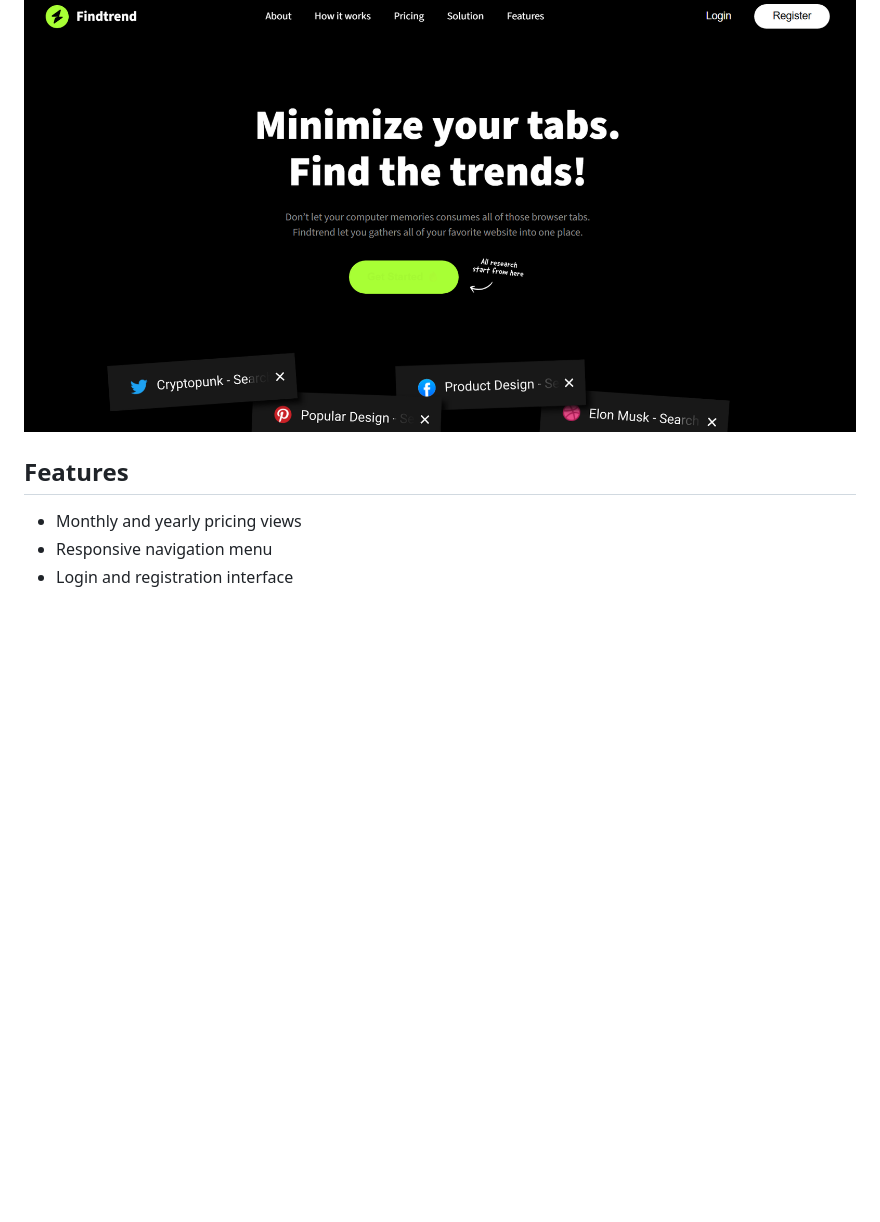
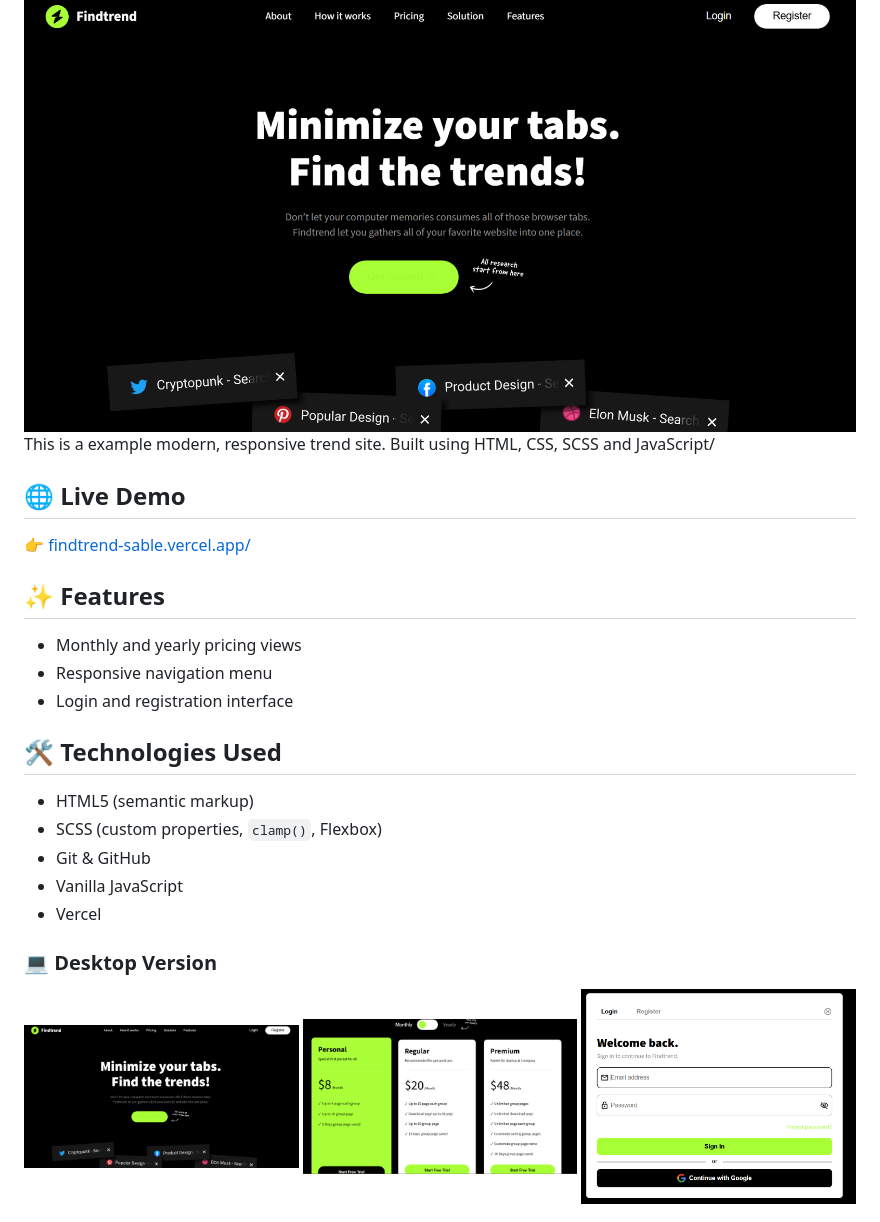
Before and after one commit to DevCaspiaz/Findtrend, a Markdown page: README.md, the part around one of its changes. Rendered like a GitHub page; blank space fills up the shorter version.

```diff
--- a/README.md
+++ b/README.md
@@ -3,10 +3,31 @@
 Findtrend is a single-page frontend project about bringing your favorite websites together.
 
 ![Project preview](./assets/image/screens/destkop-screen.png)
+This is a example modern, responsive trend site. Built using HTML, CSS, SCSS and JavaScript/
 
-## Features
+## 🌐 Live Demo
+👉 [findtrend-sable.vercel.app/](https://findtrend-sable.vercel.app/)
+
+## ✨ Features
 
 - Monthly and yearly pricing views
 - Responsive navigation menu
 - Login and registration interface
 
+
+## 🛠️ Technologies Used
+
+- HTML5 (semantic markup)
+- SCSS (custom properties, `clamp()`, Flexbox)
+- Git & GitHub
+- Vanilla JavaScript
+- Vercel
+
+### 💻 Desktop Version
+
+<p align="center">
+    <img src="./assets/image/screens/destkop-screen.png" width="33%">
+    <img src="./assets/image/screens/destkop-screen-2.png" width="33%">
+    <img src="./assets/image/screens/destkop-screen-3.png" width="33%">
+</p>
+
```
Also changed, not shown: other parts of README.md (+11 -0 lines), assets/image/screens/mobile-screen-2.png (added), assets/image/screens/mobile-screen-3.png (added), assets/image/screens/mobile-screen-4.png (added), assets/image/screens/mobile-screen.png (added).
